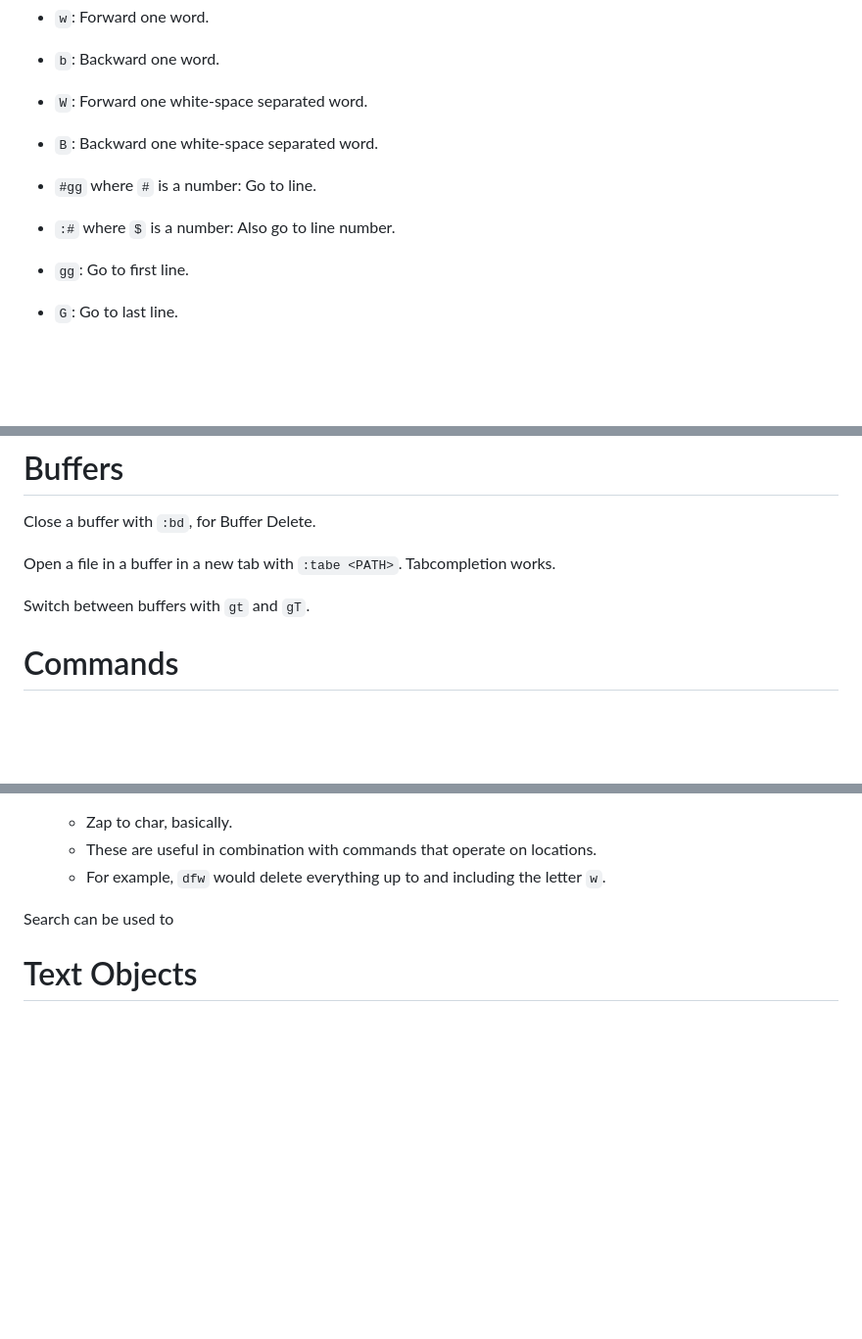
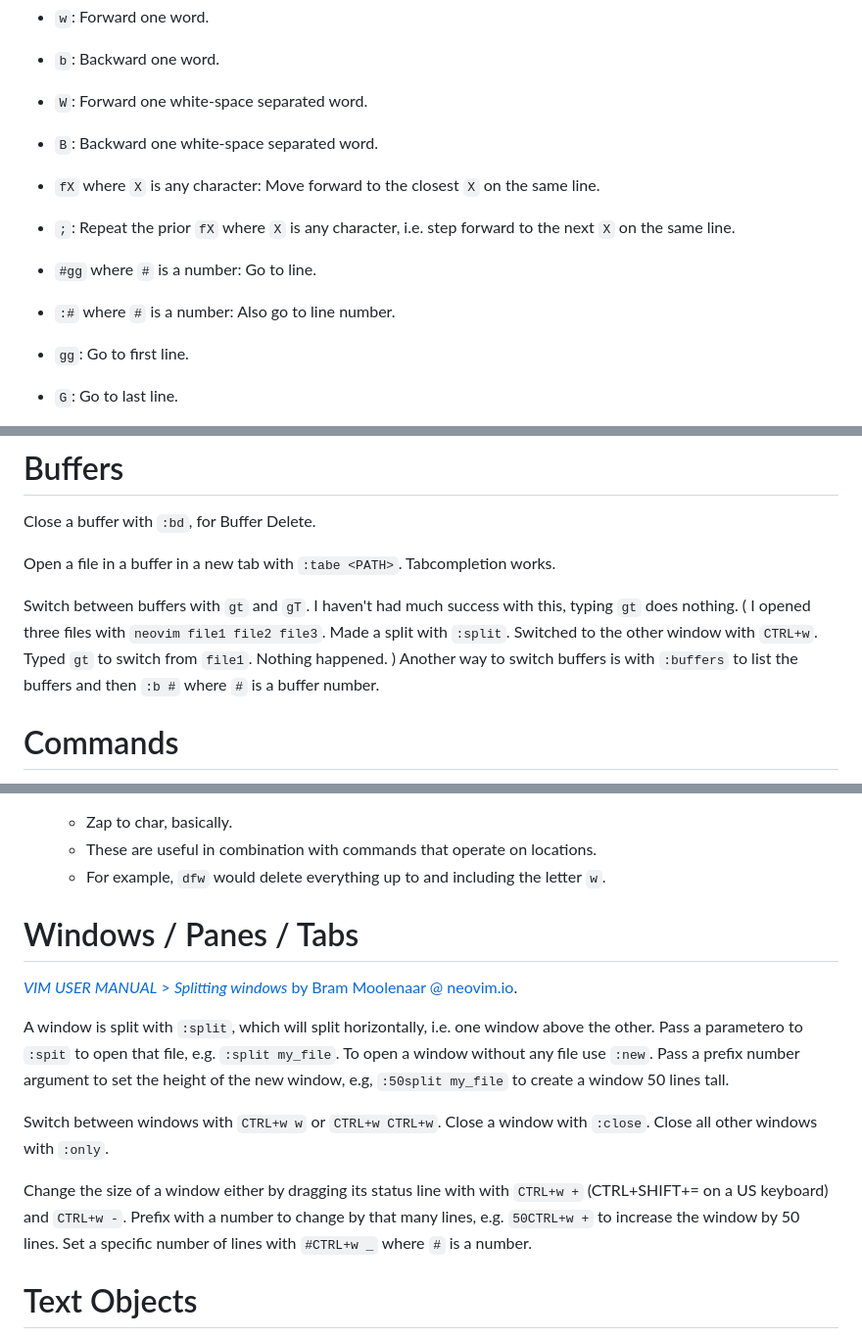
Before and after one commit to ibbles/LearningProgramming, a Markdown page: Neovim.md, 3 parts joined by grey strips. Shown at 98% size. Rendered like a GitHub page; blank space fills up the shorter version.

Commit message:
In Neovim, write about window management

```diff
--- a/Neovim.md
+++ b/Neovim.md
@@ -6,9 +6,11 @@ Single character / line: `h`, `j`, `k`, `l`
 - `W`: Forward one white-space separated word.
 - `B`: Backward one white-space separated word.
 
+- `fX` where `X` is any character: Move forward to the closest `X` on the same line.
+- `;`: Repeat the prior `fX` where `X` is any character, i.e. step forward to the next `X` on the same line.
 
 - `#gg` where `#` is a number: Go to line.
-- `:#` where `$` is a number: Also go to line number.
+- `:#` where `#` is a number: Also go to line number.
 - `gg`: Go to first line.
 - `G`: Go to last line.
 - `H`: Go to top of screen.
@@ -111,6 +114,16 @@ Open a file in a buffer in a new tab with `:tabe <PATH>`.
 Tabcompletion works.
 
 Switch between buffers with `gt` and `gT`.
+I haven't had much success with this, typing `gt` does nothing.
+(
+I opened three files with `neovim file1 file2 file3`.
+Made a split with `:split`.
+Switched to the other window with `CTRL+w`.
+Typed `gt` to switch from `file1`.
+Nothing happened.
+)
+Another way to switch buffers is with `:buffers` to list the buffers and then `:b #` where `#` is a buffer number.
+
 
 
 # Commands
@@ -162,7 +175,22 @@ Search backwards, perhaps?
     - For example, `dfw` would delete everything up to and including the letter `w`.
 
 
-Search can be used to
+# Windows / Panes / Tabs
+
+[_VIM USER MANUAL_ > _Splitting windows_ by  Bram Moolenaar @ neovim.io](https://neovim.io/doc/user/usr_08.html#usr_08.txt).
+
+A window is split with `:split`, which will split horizontally, i.e. one window above the other.
+Pass a parametero to `:spit` to open that file, e.g. `:split my_file`.
+To open a window without any file use `:new`.
+Pass a prefix number argument to set the height of the new window, e.g, `:50split my_file` to create a window 50 lines tall.
+
+Switch between windows with `CTRL+w w` or `CTRL+w CTRL+w`.
+Close a window with `:close`.
+Close all other windows with `:only`.
+
+Change the size of a window either by dragging its status line with with `CTRL+w +` (CTRL+SHIFT+= on a US keyboard) and `CTRL+w -`.
+Prefix with a number to change by that many lines, e.g. `50CTRL+w +` to increase the window by 50 lines.
+Set a specific number of lines with `#CTRL+w _` where `#` is a number.
 
 
 # Text Objects
```
Also changed, not shown: other parts of Neovim.md (+2 -1 lines).
